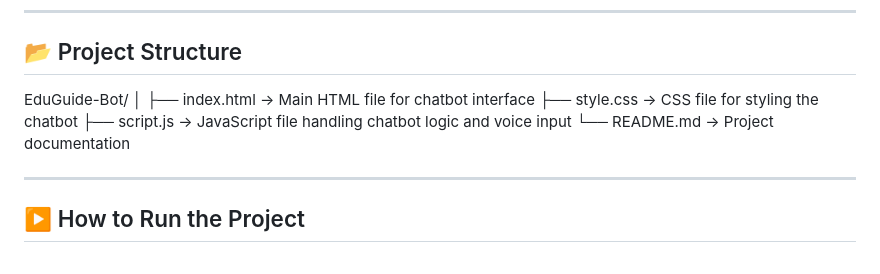
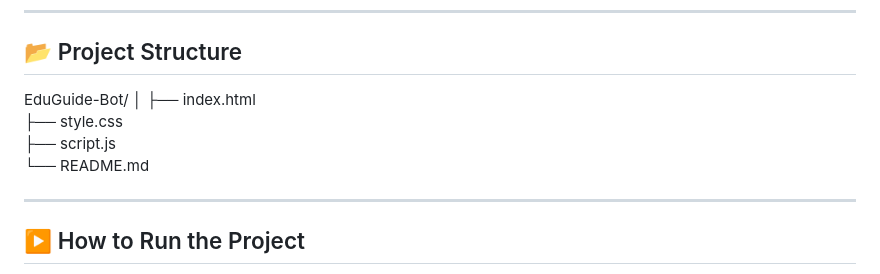
Before and after one commit to lakshmi-nath09/EduGuide-Bot, a Markdown page: README.md, the part around the change. Drawn GitHub-style.

```diff
--- a/README.md
+++ b/README.md
@@ -47,10 +47,10 @@ After completing Intermediate education, many students face confusion in choosin
 
 EduGuide-Bot/
 │
-├── index.html       → Main HTML file for chatbot interface
-├── style.css        → CSS file for styling the chatbot
-├── script.js        → JavaScript file handling chatbot logic and voice input
-└── README.md        → Project documentation
+├── index.html
+├── style.css
+├── script.js
+└── README.md
 
 
 
```
